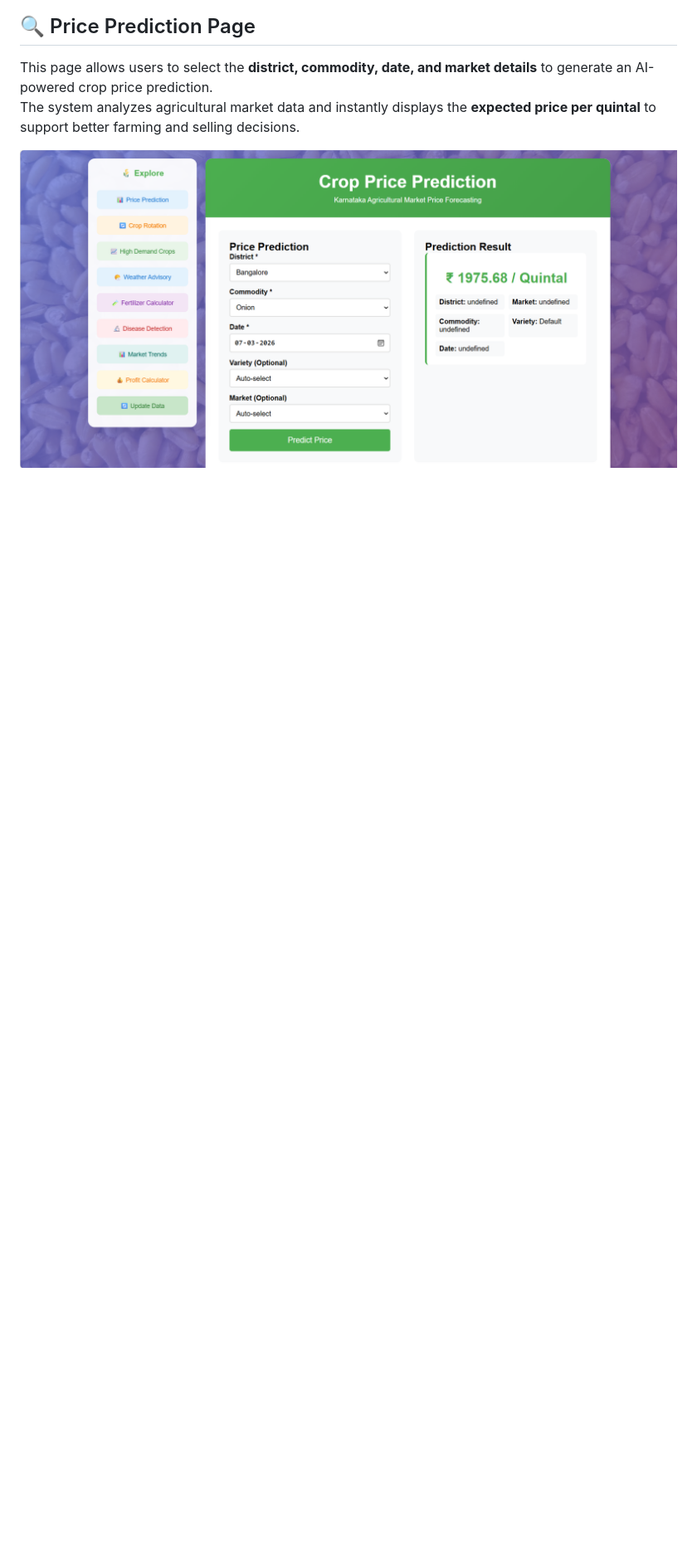
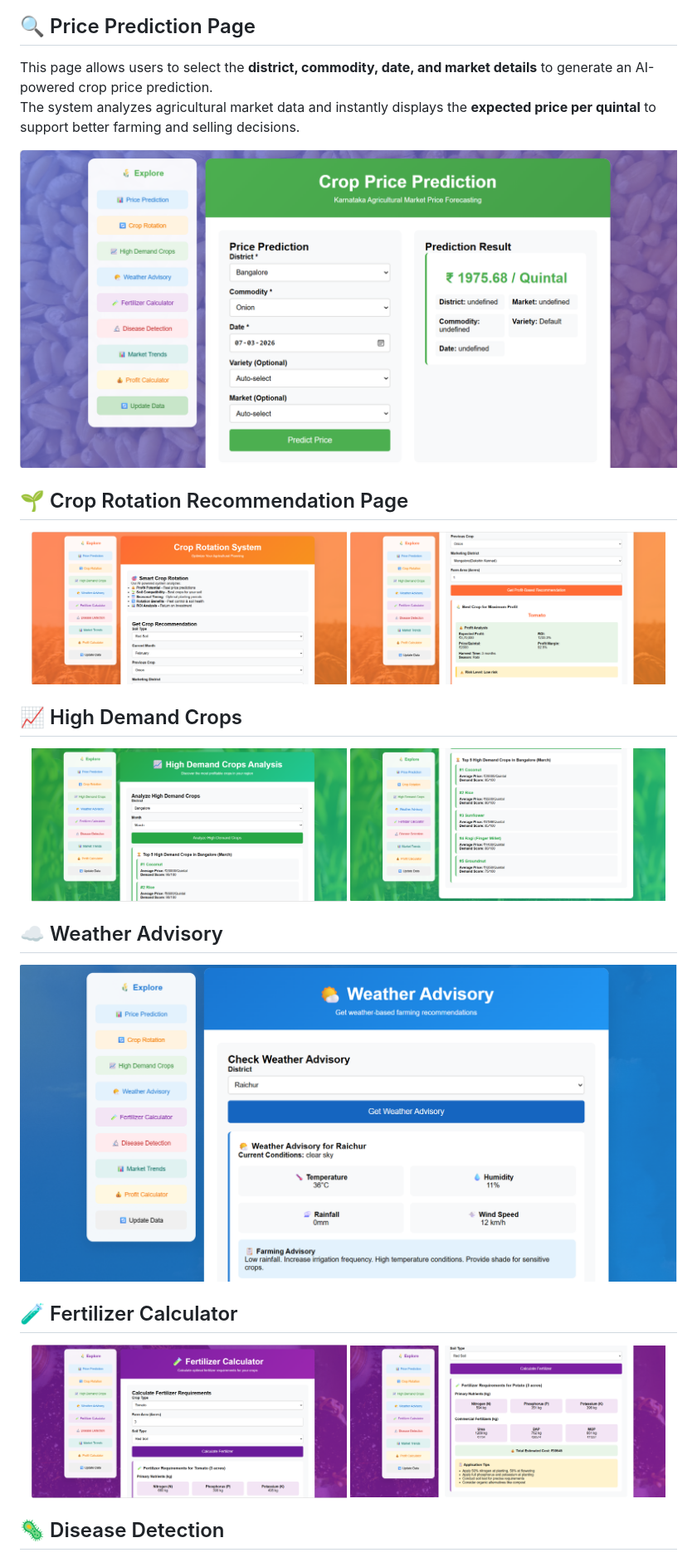
Before and after one commit to Rithika48/Real_Time_Crop_price_prediction, a Markdown page: README.md, the part around the change. Shown at 83% size. Drawn GitHub-style; blank space fills up the shorter version.

```diff
--- a/README.md
+++ b/README.md
@@ -225,3 +225,30 @@ This page allows users to select the **district, commodity, date, and market det
 The system analyzes agricultural market data and instantly displays the **expected price per quintal** to support better farming and selling decisions.
 
 ![Price Prediction Page](screenshots/prediction.png)
+
+## 🌱 Crop Rotation Recommendation Page
+
+<p align="center">
+  <img src="screenshots/crop_rotation1.png" width="48%" />
+  <img src="screenshots/crop_rotation2.png" width="48%" />
+</p>
+
+## 📈 High Demand Crops
+
+<p align="center">
+  <img src="screenshots/High_deamand1.png" width="48%" />
+  <img src="screenshots/High_demand2.png" width="48%" />
+</p>
+
+## ☁️ Weather Advisory
+
+![Price Prediction Page](screenshots/weather.png)
+
+## 🧪 Fertilizer Calculator
+
+<p align="center">
+  <img src="screenshots/Fertilizer1.png" width="48%" />
+  <img src="screenshots/Fertilizer2.png" width="48%" />
+</p>
+
+## 🦠 Disease Detection
```
